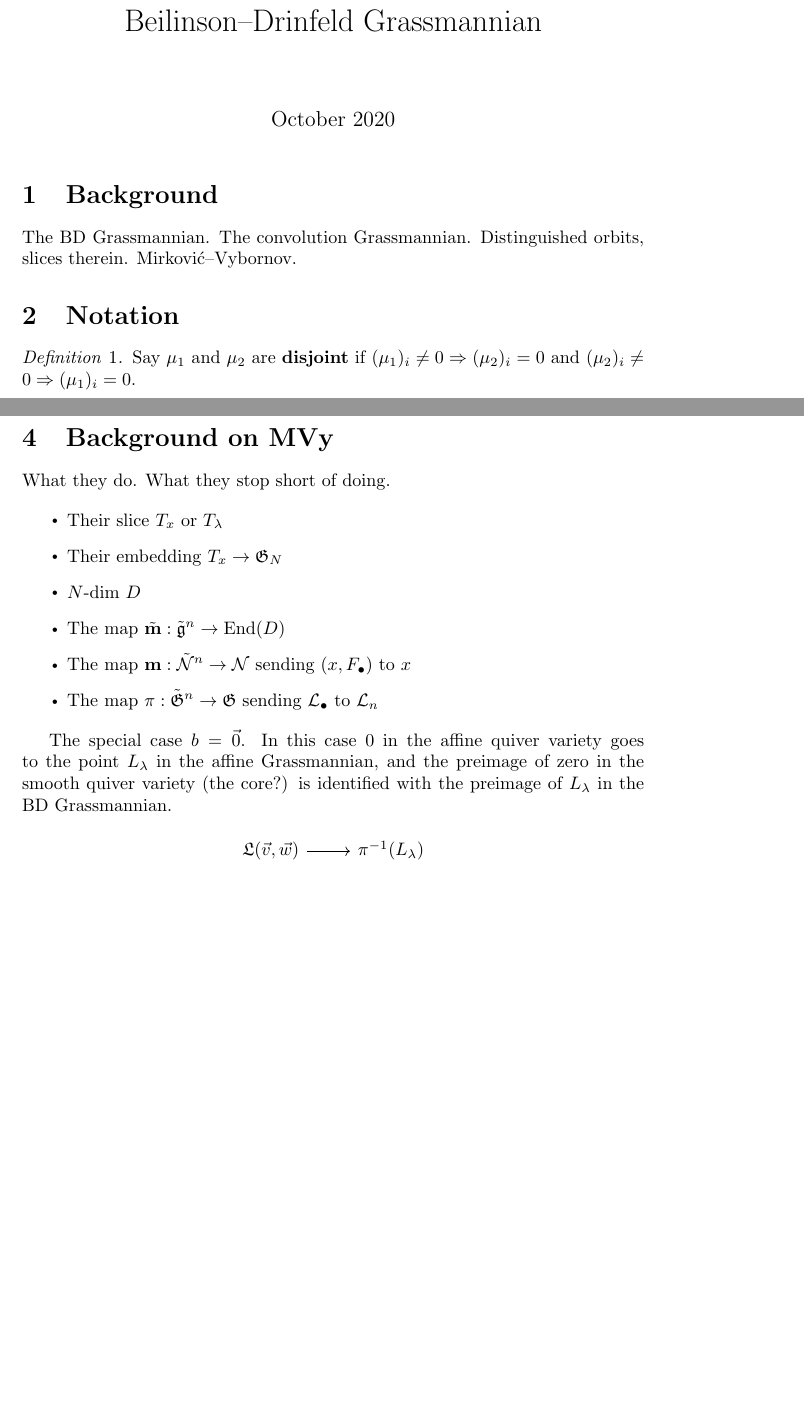
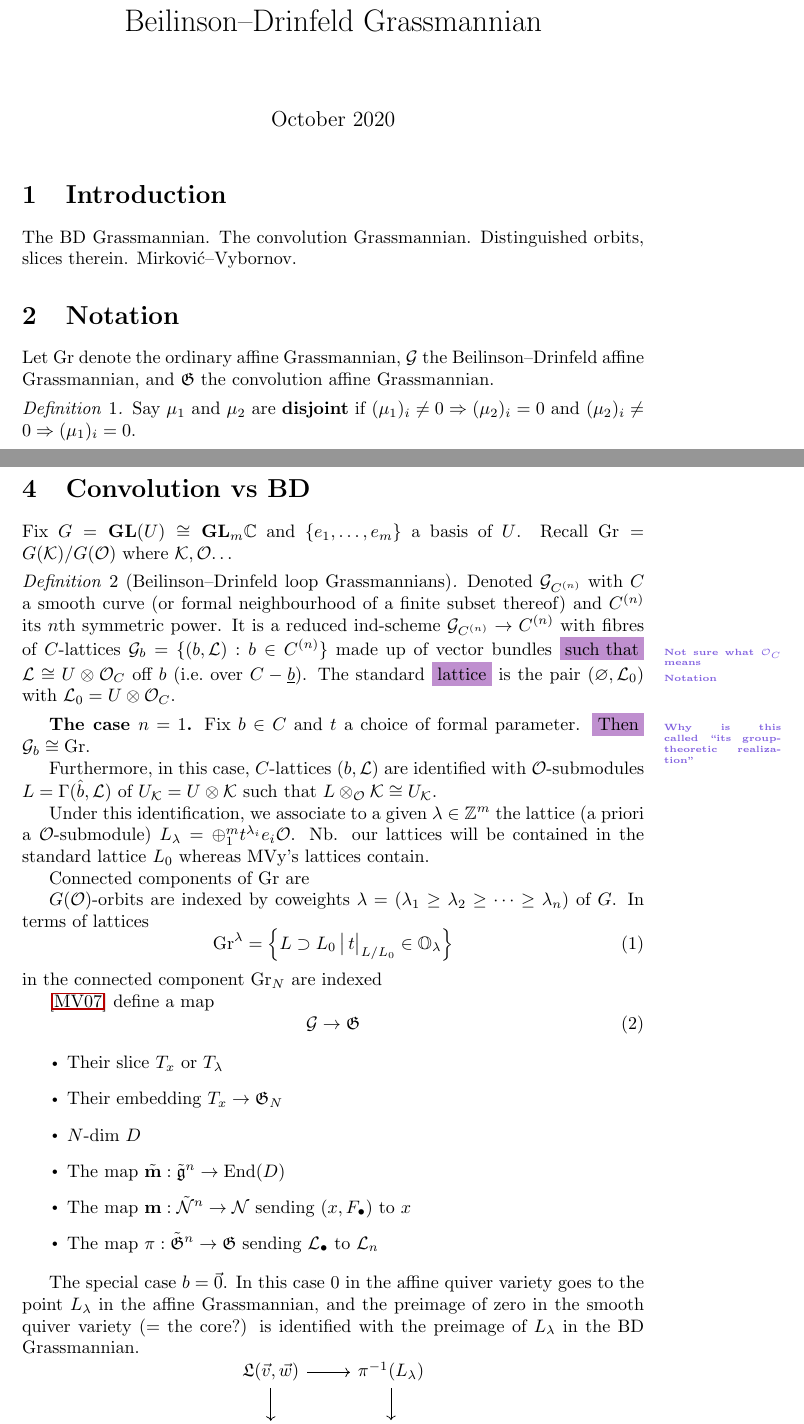
Before and after one commit to annedranowski/mvybd, a LaTeX document (main.tex, which reads basic.sty): two parts of pages 1 and 2 of 4 before the commit and two parts of pages 1 and 2 of 6 after it, joined at a grey line, cut so that both start at the same text, the shorter picture padded with empty space. Compiled offline with pdfLaTeX.

Commit message:
last weeks discussion

```diff
--- a/basic.sty
+++ b/basic.sty
@@ -205,7 +205,9 @@
 \newcommand\GO{\mathbf{G}(\mathcal{O})}
 \newcommand\GK{\mathbf{G}(\mathcal{K})}
 %
-\newcommand{\Grbd}{\mathrm{Gr}_{\mathrm{BD}}}
+% \newcommand{\Grbd}{\mathrm{Gr}_{\mathrm{BD}}}
+\newcommand{\Grbd}{\mathcal G}
+\newcommand{\Grc}{\mathfrak{G}}
 %
 % pmbs:
 \newcommand\pL{\pmb L}
--- a/main.tex
+++ b/main.tex
@@ -1,5 +1,6 @@
- \documentclass{article}
+\documentclass{article}
 \usepackage{basic}
+\newcommand{\anne}[2]{\colorbox{pink!75!blue}{#1}\marginpar[]{\tiny\textbf{\color{pink!50!blue}#2}}}
 
 \title{Working title: Mirkovi\'c--Vybornov fusion in Beilinson--Drinfeld Grassmannian}
 % \title{mvybdcluster}
@@ -10,11 +11,13 @@
 
 \maketitle
 
-\section{Background}
+\section{Introduction}
 
 The BD Grassmannian. The convolution Grassmannian. Distinguished orbits, slices therein. Mirkovi\'c--Vybornov.
 
 \section{Notation}
+
+Let $\Gr$ denote the ordinary affine Grassmannian, $\Grbd$ the Beilinson--Drinfeld affine Grassmannian, and $\Grc$ the convolution affine Grassmannian.
 
 \begin{definition}
     Say $\mu_1$ and $\mu_2$ are \new{disjoint} if $(\mu_1)_i\ne 0 \Rightarrow (\mu_2)_i = 0$ and $(\mu_2)_i\ne 0 \Rightarrow (\mu_1)_i = 0$.
@@ -46,9 +49,38 @@ If $\mu_i$ is not a permutation of $\lambda_i$ and $\lambda_i$ are not ``homogen
 If $\mu_1$ and $\mu_2$ are not disjoint how do we proceed? E.g.\ if $\mu_1 = (2,2,0)$, $\mu_2 = (1,0,2)$; $\mu_1 = (2,2,1)$, $\mu_2 = (1,0,1)$.
 \end{question}
 
-\section{Background on MVy}
+\section{Convolution vs BD}
+% aka, our result vs MVy's results
+% aka, what they do, and what they stop short of doing
 
-What they do. What they stop short of doing.
+Fix $G = \GL(U) \cong \GL_m\CC$ and $\{e_1,\dots,e_m\}$ a basis of $U$.
+%
+Recall $\Gr = G(\cK) / G(\cO)$ where $\cK,\cO$\dots
+
+\begin{definition}[Beilinson--Drinfeld loop Grassmannians]
+    Denoted $\Grbd_{C^{(n)}}$ with $C$ a smooth curve (or formal neighbourhood of a finite subset thereof) and $C^{(n)}$ its $n$th symmetric power. It is a reduced ind-scheme $\Grbd_{C^{(n)}}\to C^{(n)}$ with fibres of $C$-lattices $\Grbd_b = \{(b,\cL) : b \in C^{(n)}\}$ made up of vector bundles \anne{such that}{Not sure what $\cO_C$ means} $\cL \cong U\otimes\cO_C$ off $b$ (i.e.\ over $C - \underline b$). The standard \anne{lattice}{Notation} is the pair $(\varnothing,\cL_0)$ with $\cL_0 = U\otimes \cO_C$.
+\end{definition}
+
+{\bf The case $n = 1$.} Fix $b\in C$ and $t$ a choice of formal parameter. \anne{Then}{Why is this called ``its group-theoretic realization''} $\Grbd_b\cong\Gr$.
+
+Furthermore, in this case, $C$-lattices $(b,\cL)$ are identified with $\cO$-submodules $L = \Gamma(\hat b, \cL)$ of $U_\cK = U\otimes\cK$ such that $L\otimes_\cO\cK \cong U_\cK$.
+
+Under this identification, we associate to a given $\lambda\in\ZZ^m$ the lattice (a priori a $\cO$-submodule) $L_\lambda = \oplus_1^m t^{\lambda_i}e_i\cO$. Nb. our lattices will be contained in the standard lattice $L_0$ whereas MVy's lattices contain.
+
+Connected components of $\Gr$ are
+
+% Distinguished orbits.
+$G(\cO)$-orbits are indexed by coweights $\lambda = (\lambda_1\ge\lambda_2\ge\cdots\ge\lambda_n)$ of $G$. In terms of lattices
+\begin{equation}
+    \label{eq:grlambdalat}
+    \Gr^\lambda = \left\{L\supset L_0 \,\big|\, t\big|_{L/L_0} \in \OO_\lambda \right\}
+\end{equation} in the connected component $\Gr_N$ are indexed
+
+\cite{mirkovic2007quiver} define a map
+\begin{equation}
+    \label{eq:grbdingrc}
+    \Grbd \to \Grc
+\end{equation}
 
 \begin{itemize}
     \item Their slice $T_x$ or $T_\lambda$
@@ -60,8 +92,8 @@ What they do. What they stop short of doing.
 \end{itemize}
 
 
-The special case $b = \vec 0$. In this case $0$ in the affine quiver variety goes to the point $L_\lambda$ in the affine Grassmannian, and the preimage of zero in the smooth quiver variety (the core?) is identified with the preimage of $L_\lambda$ in the BD Grassmannian.
-
+The special case $b = \vec 0$. In this case $0$ in the affine quiver variety goes to the point $L_\lambda$ in the affine Grassmannian, and the preimage of zero in the smooth quiver variety ($=$ the core?) is identified with the preimage of $L_\lambda$ in the BD Grassmannian.
+%
 \[
 \begin{tikzcd}
     \mathfrak L(\vec v,\vec w) \ar[r] \ar[d] & \pi^{-1} (L_\lambda)\ar[d] \\
```
Also changed, not shown: main.pdf, main.tex (4 more changed lines), 11 other files.
